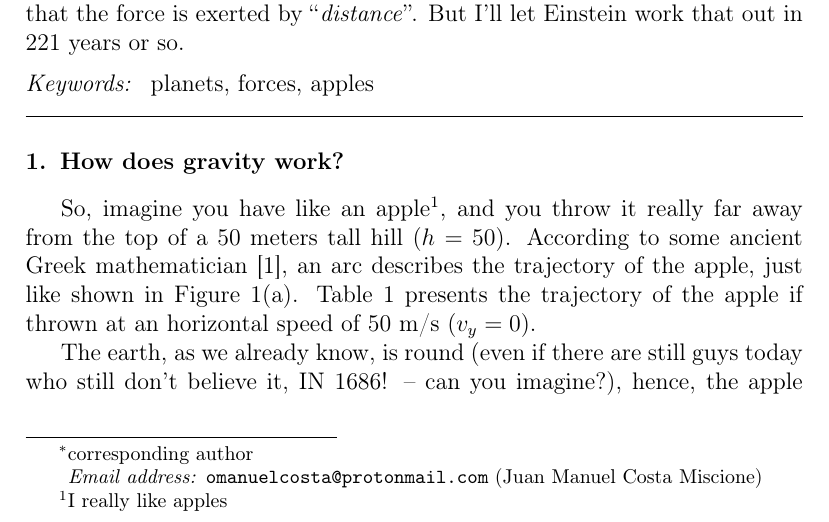
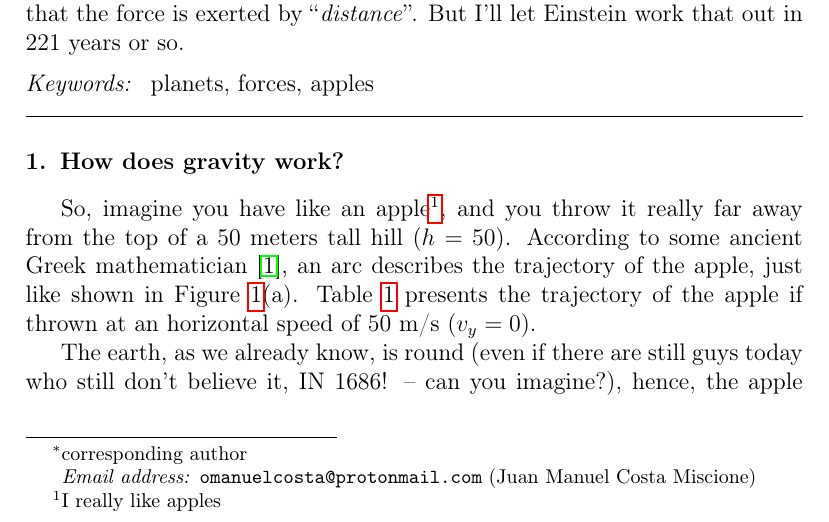
Before and after one commit to omanuelcosta/Mini-curso_LaTeX, a LaTeX paper (main.tex): part of page 3 of 9, cut so that both start at the same text. Compiled offline with pdfLaTeX.

Commit message:
added hypperef and fixed some warnings regarding it

```diff
--- a/main.tex
+++ b/main.tex
@@ -1,10 +1,11 @@
 \documentclass[preprint,12pt]{elsarticle}
-\renewcommand*{\today}{March 29, 1686}
-\usepackage{amssymb}
-\usepackage{amsthm}
-\usepackage{amsmath}
-\usepackage[symbol*]{footmisc}
-\usepackage[T1]{fontenc}
+\renewcommand*{\today}{March 29, 1686} % isso substitui a data de hoje para a escolhida
+
+\usepackage{amssymb,amsmath,amsthm} %ferramentas matemáticas
+\usepackage{hyperref} %links e referencias clicáveis
+\hypersetup{pdfauthor=author} %para evitar alguns "warnings"
+
+\usepackage[T1]{fontenc} %para enconding de letras com acentuação
 % \usepackage{lineno}
 
 \journal{Philosophi\ae\ Naturalis Principia Mathematica}
```
